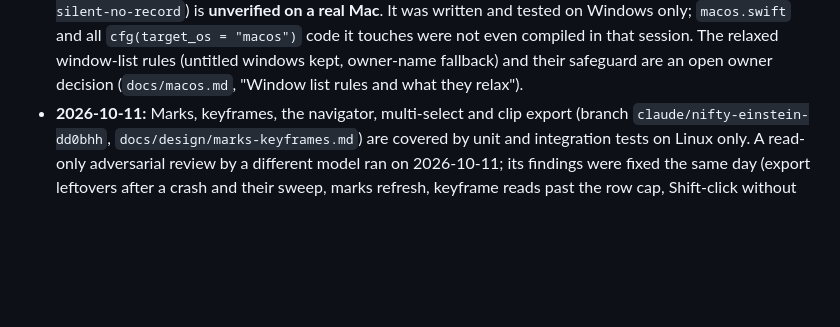
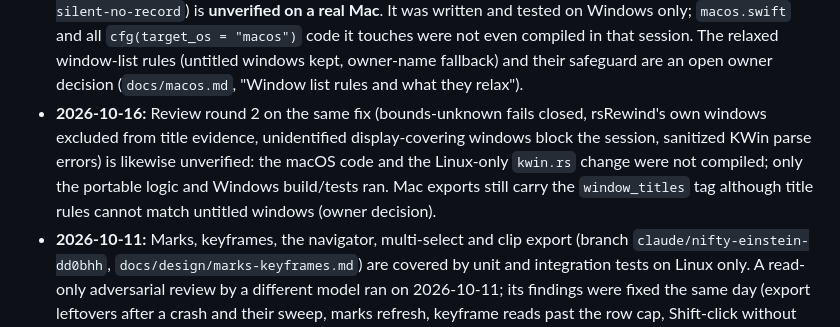
Before and after one commit to spilloid/rsRewind, a Markdown page: CLAUDE.md, the part around the change. Drawn GitHub-style; blank space fills up the shorter version.

```diff
--- a/CLAUDE.md
+++ b/CLAUDE.md
@@ -206,6 +206,11 @@ date is not allowed; re-verify it or delete it.
   only; `macos.swift` and all `cfg(target_os = "macos")` code it touches were not even compiled in
   that session. The relaxed window-list rules (untitled windows kept, owner-name fallback) and their
   safeguard are an open owner decision (`docs/macos.md`, "Window list rules and what they relax").
+- **2026-10-16:** Review round 2 on the same fix (bounds-unknown fails closed, rsRewind's own windows
+  excluded from title evidence, unidentified display-covering windows block the session, sanitized
+  KWin parse errors) is likewise unverified: the macOS code and the Linux-only `kwin.rs` change were
+  not compiled; only the portable logic and Windows build/tests ran. Mac exports still carry the
+  `window_titles` tag although title rules cannot match untitled windows (owner decision).
 - **2026-10-11:** Marks, keyframes, the navigator, multi-select and clip export (branch
   `claude/nifty-einstein-dd0bhh`, `docs/design/marks-keyframes.md`) are covered by unit and
   integration tests on Linux only. A read-only adversarial review by a different model ran on
```
Also changed, not shown: CHANGELOG.md (+13 -6 lines), docs/dev-process.md (+30 -0 lines).
